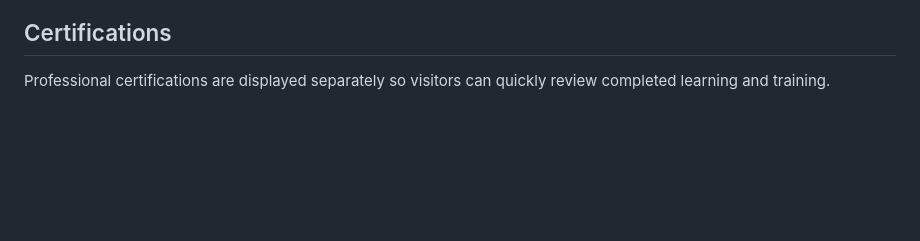
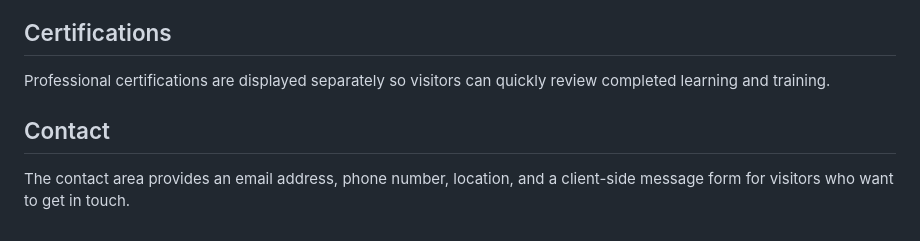
Before and after one commit to bibash007/deploy, a Markdown page: README.md, the part around the change. Rendered like a GitHub page; blank space fills up the shorter version.

Commit message:
docs: describe contact options

```diff
--- a/README.md
+++ b/README.md
@@ -116,3 +116,7 @@ The education section presents the current computing degree alongside previous s
 ## Certifications
 
 Professional certifications are displayed separately so visitors can quickly review completed learning and training.
+
+## Contact
+
+The contact area provides an email address, phone number, location, and a client-side message form for visitors who want to get in touch.
```
